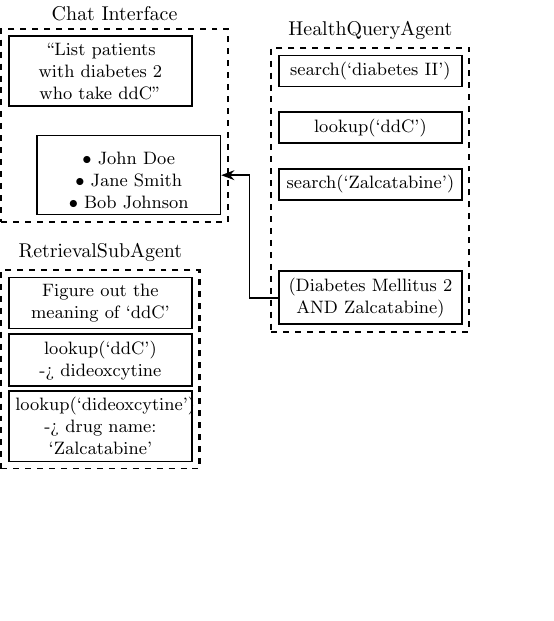
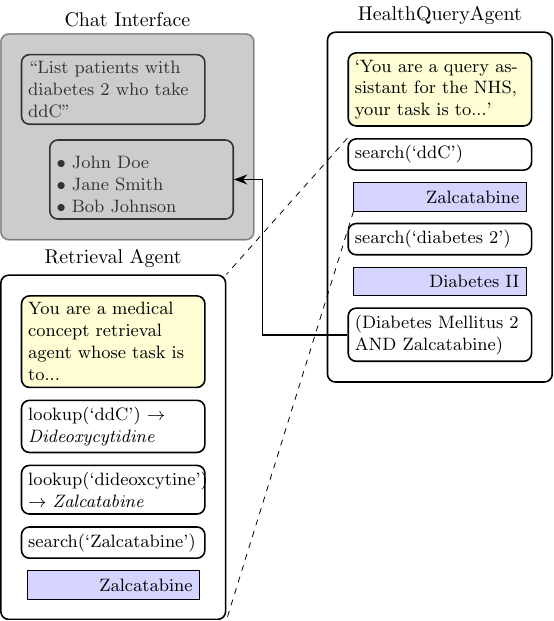
Before and after one commit to JosephSBoyle/QueryAgentPaper, a LaTeX figure (figure_one.tex): the whole page, the shorter picture padded with empty space. Compiled offline with pdfLaTeX.

Commit message:
replace old fig1. with tikz one

```diff
--- a/figure_one.tex
+++ b/figure_one.tex
@@ -4,42 +4,45 @@
 
 \begin{document}
 \begin{tikzpicture}[
-    node distance=1.5cm,
-    innerbox/.style={rectangle, draw, thick, minimum width=2.8cm, minimum height=0.5cm, align=center, text width=3cm, font=\small},
-    outerbox/.style={rectangle, draw, very thick, dashed, minimum width=3.5cm, minimum height=2cm},
-    databox/.style={rectangle, draw, thick, minimum width=1cm, minimum height=0.6cm, align=center, text width=1.2cm, font=\tiny},
+    node distance=2mm, % vertical spacing between nodes
+    innerbox/.style={rectangle, draw, solid, thick, rounded corners, minimum width=2.8cm, minimum height=0.5cm, align=left, text width=3cm, font=\small},
+    outerbox/.style={rectangle, draw, thick, rounded corners, minimum width=3.5cm, minimum height=2cm, inner sep=10pt},
+    promptbox/.style={innerbox, fill=yellow!17},
+    databox/.style={rectangle, draw, solid, minimum width=2.8cm, text width=2.8cm, minimum height=0.5cm, align=left, font=\small, fill=blue!17, align=right},
     arrow/.style={-Stealth, thick}
 ]
 
 % User Interface components
 \node[innerbox] (request) {``List patients with diabetes 2 who take ddC''};
-\node[innerbox, below=0.5cm of request, xshift=+0.5cm] (response) {\\$\bullet$ John Doe\\$\bullet$ Jane Smith\\$\bullet$ Bob Johnson};
+\node[innerbox, below=0.25cm of request, xshift=+0.5cm] (response) {\\$\bullet$ John Doe\\$\bullet$ Jane Smith\\$\bullet$ Bob Johnson};
 
 % Processing components
-
-\node[innerbox, right=1.5cm of request, yshift=-0cm] (search1) {search(`diabetes II')};
-\node[innerbox, right=1.5cm of request, yshift=-1cm] (lookup) {lookup(`ddC')};
-\node[innerbox, right=1.5cm of request, yshift=-2cm] (search2) {search(`Zalcatabine')};
-
-\node[innerbox, right=1.5cm of request, yshift=-4cm] (backend) {(Diabetes Mellitus 2 AND Zalcatabine)};
+\node[promptbox, right=2.5cm of request] (prompt) {`You are a query assistant for the NHS, your task is to...'};
+\node[innerbox, below=of prompt] (search1)  {search(`ddC')};
+\node[databox, below=of search1] (result1) {Zalcatabine};
+\node[innerbox, below=of result1] (search2) {search(`diabetes 2')};
+\node[databox, below=of search2] (result2) {Diabetes II};
+\node[innerbox, below=of result2] (backend) {(Diabetes Mellitus 2 AND Zalcatabine)};
 
 % Retrieval Sub-agent
-\node[innerbox, below=3cm of request] (retrieval1) {Figure out the meaning of `ddC'};
-\node[innerbox, below=4cm of request] (retrieval2) {lookup(`ddC') -> dideoxcytine};
-\node[innerbox, below=5cm of request] (retrieval3) {lookup(`dideoxcytine') -> drug name: `Zalcatabine'};
-% Data layer components
+\node[promptbox, below=3cm of request] (retrieval1) {You are a medical concept retrieval agent whose task is to...};
+	\node[innerbox, below=of retrieval1] (retrieval2) {lookup(`ddC') $\rightarrow$ \textit{Dideoxycytidine}};
+	\node[innerbox, below=of retrieval2] (retrieval3) {lookup(`dideoxcytine') $\rightarrow$ \textit{Zalcatabine}};
+\node[innerbox, below=of retrieval3] (retrieval4) {search(`Zalcatabine')};
+\node[databox, below=of retrieval4] (retrieval5) {Zalcatabine};
 
-%\node[databox, right=0.5cm of backend, yshift=-0cm] (warehouse) {Data\\Warehouse};
-%\node[databox, right=0.5cm of backend, yshift=-2cm] (knowledge) {Knowledge\\Base};
-%\node[outerbox, fit=(warehouse) (knowledge), label=above:Data Layer] (datalayer) {};
+% Grouping boxes
+\node[outerbox, fit=(request) (response), fill=gray, opacity=0.4, label=above:Chat Interface] (interface) {};
+\node[outerbox, fit=(prompt) (search1) (result1) (search2) (result2) (backend), label=above:HealthQueryAgent] (processing) {};
+\node[outerbox, fit=(retrieval1) (retrieval2) (retrieval3) (retrieval4) (retrieval5), label=above:Retrieval Agent] (retrieval) {};
 
 
-% Grouping boxes
-\node[outerbox, fit=(request) (response), label=above:Chat Interface] (interface) {};
-\node[outerbox, fit=(search1) (search2) (lookup) (backend), label=above:HealthQueryAgent] (processing) {};
-\node[outerbox, fit=(retrieval1) (retrieval2) (retrieval3), label=above:RetrievalSubAgent] (retrieval) {};
-% Clockwise arrows
+% Arrows
 \draw[arrow] (backend.west) -| ([xshift=0.5cm]response.east) -- (response.east);
+
+
+\draw[dashed] (search1.north west) -- (retrieval.north east);
+\draw[dashed] (result1.south west)  -- (retrieval.south east);
 
 \end{tikzpicture}
 \end{document}
```
Also changed, not shown: acl_latex.tex (+5 -50 lines).
